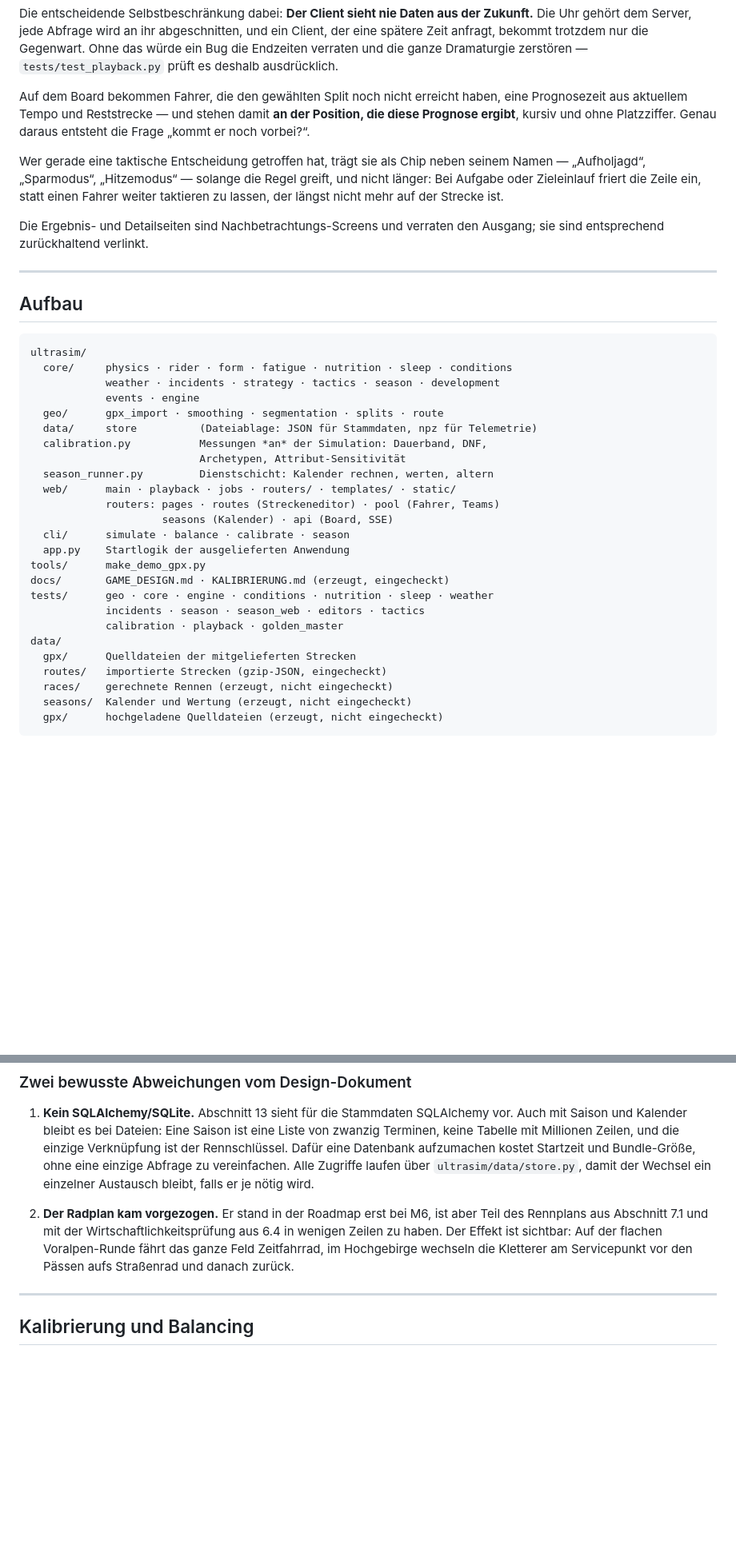
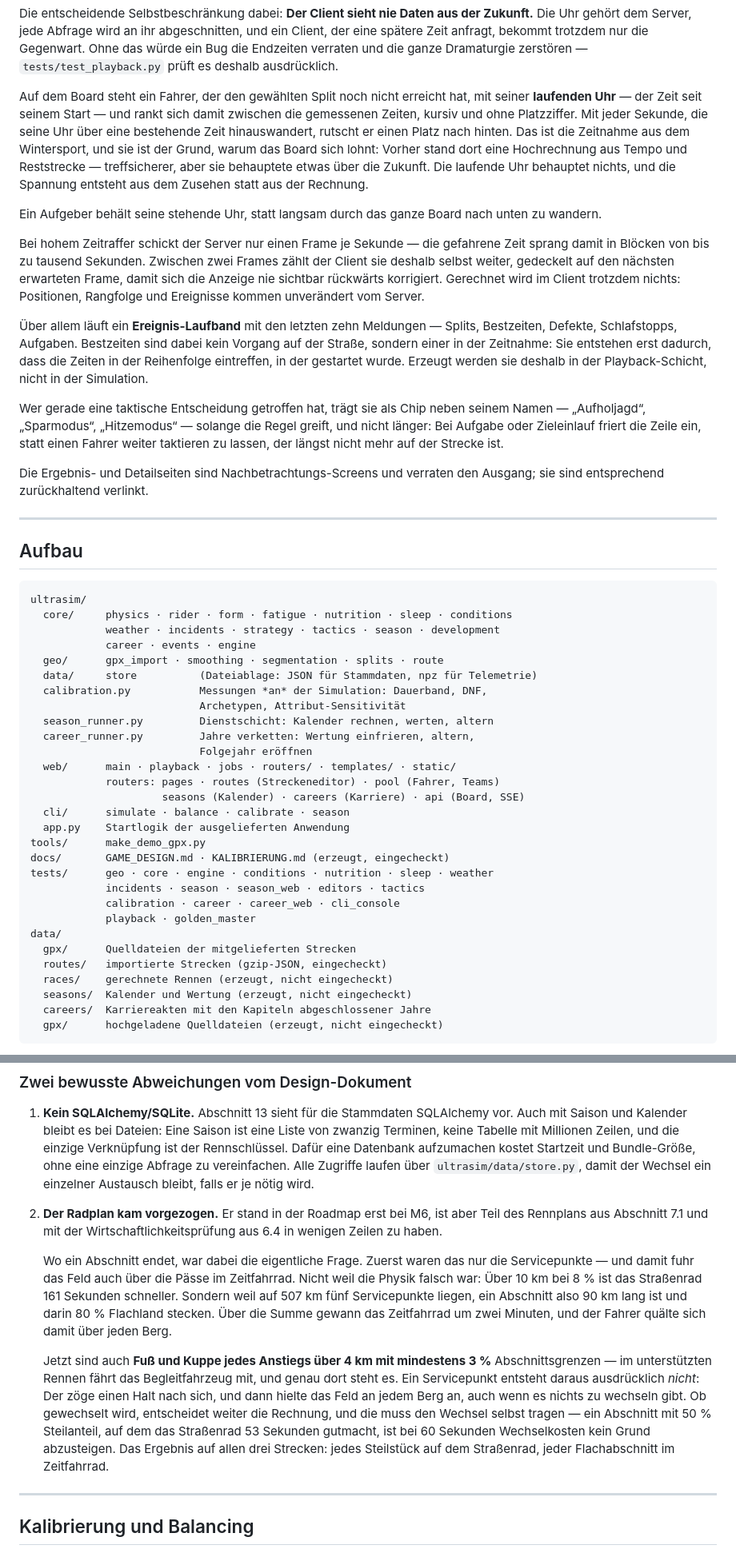
Before and after one commit to michaelkrinningersg-coder/Ultracycling-Simulator, a Markdown page: README.md, 2 parts joined by grey strips. Shown at 80% size. Drawn GitHub-style; blank space fills up the shorter version.

Commit message:
README: Karriere, Kalenderansicht und die neue Live-Ansicht
Nachgezogen, was die letzten drei Commits geaendert haben:

* Karriere und Kalenderansicht in der Meilensteintabelle, dazu ein
  eigener Abschnitt zur Frage, warum ein abgeschlossenes Jahr
  eingefroren wird, obwohl die Rennergebnisse unveraendert auf der
  Platte liegen: Die Wertung entsteht aus den Rennen *und dem Feld*, und
  das Feld von 2035 ist ein anderes als das von 2031.
* Die Beschreibung des Boards stimmte nicht mehr - dort steht jetzt die
  laufende Uhr statt einer Prognose, dazu das Ereignis-Laufband und der
  Grund, warum die Ziffern bei hohem Zeitraffer im Client weiterzaehlen.
* Die Geschichte der Radwahl mit der Zahl, um die es ging: Ueber 10 km
  bei 8 % ist das Strassenrad 161 Sekunden schneller, aber ein Abschnitt
  war 90 km lang und bestand zu 80 % aus Flachland.
* Modulbaum, Testzahl (450) und Datenverzeichnis.

Co-Authored-By: Claude Opus 5 <noreply@anthropic.com>
Claude-Session: https://claude.ai/code/session_016RE4obXerTuMsNN3j84zgM

````diff
--- a/README.md
+++ b/README.md
@@ -239,11 +269,33 @@ trotzdem nur die Gegenwart. Ohne das würde ein Bug die Endzeiten
 verraten und die ganze Dramaturgie zerstören — `tests/test_playback.py`
 prüft es deshalb ausdrücklich.
 
-Auf dem Board bekommen Fahrer, die den gewählten Split noch nicht
-erreicht haben, eine Prognosezeit aus aktuellem Tempo und Reststrecke —
-und stehen damit **an der Position, die diese Prognose ergibt**, kursiv
-und ohne Platzziffer. Genau daraus entsteht die Frage „kommt er noch
-vorbei?“.
+Auf dem Board steht ein Fahrer, der den gewählten Split noch nicht
+erreicht hat, mit seiner **laufenden Uhr** — der Zeit seit seinem Start
+— und rankt sich damit zwischen die gemessenen Zeiten, kursiv und ohne
+Platzziffer. Mit jeder Sekunde, die seine Uhr über eine bestehende Zeit
+hinauswandert, rutscht er einen Platz nach hinten. Das ist die
+Zeitnahme aus dem Wintersport, und sie ist der Grund, warum das Board
+sich lohnt: Vorher stand dort eine Hochrechnung aus Tempo und
+Reststrecke — treffsicherer, aber sie behauptete etwas über die
+Zukunft. Die laufende Uhr behauptet nichts, und die Spannung entsteht
+aus dem Zusehen statt aus der Rechnung.
+
+Ein Aufgeber behält seine stehende Uhr, statt langsam durch das ganze
+Board nach unten zu wandern.
+
+Bei hohem Zeitraffer schickt der Server nur einen Frame je Sekunde — die
+gefahrene Zeit sprang damit in Blöcken von bis zu tausend Sekunden.
+Zwischen zwei Frames zählt der Client sie deshalb selbst weiter,
+gedeckelt auf den nächsten erwarteten Frame, damit sich die Anzeige nie
+sichtbar rückwärts korrigiert. Gerechnet wird im Client trotzdem nichts:
+Positionen, Rangfolge und Ereignisse kommen unverändert vom Server.
+
+Über allem läuft ein **Ereignis-Laufband** mit den letzten zehn
+Meldungen — Splits, Bestzeiten, Defekte, Schlafstopps, Aufgaben.
+Bestzeiten sind dabei kein Vorgang auf der Straße, sondern einer in der
+Zeitnahme: Sie entstehen erst dadurch, dass die Zeiten in der
+Reihenfolge eintreffen, in der gestartet wurde. Erzeugt werden sie
+deshalb in der Playback-Schicht, nicht in der Simulation.
 
 Wer gerade eine taktische Entscheidung getroffen hat, trägt sie als
 Chip neben seinem Namen — „Aufholjagd“, „Sparmodus“, „Hitzemodus“ —
@@ -262,27 +314,31 @@ verraten den Ausgang; sie sind entsprechend zurückhaltend verlinkt.
 ultrasim/
   core/     physics · rider · form · fatigue · nutrition · sleep · conditions
             weather · incidents · strategy · tactics · season · development
-            events · engine
+            career · events · engine
   geo/      gpx_import · smoothing · segmentation · splits · route
   data/     store          (Dateiablage: JSON für Stammdaten, npz für Telemetrie)
   calibration.py           Messungen *an* der Simulation: Dauerband, DNF,
                            Archetypen, Attribut-Sensitivität
   season_runner.py         Dienstschicht: Kalender rechnen, werten, altern
+  career_runner.py         Jahre verketten: Wertung einfrieren, altern,
+                           Folgejahr eröffnen
   web/      main · playback · jobs · routers/ · templates/ · static/
             routers: pages · routes (Streckeneditor) · pool (Fahrer, Teams)
-                     seasons (Kalender) · api (Board, SSE)
+                     seasons (Kalender) · careers (Karriere) · api (Board, SSE)
   cli/      simulate · balance · calibrate · season
   app.py    Startlogik der ausgelieferten Anwendung
 tools/      make_demo_gpx.py
 docs/       GAME_DESIGN.md · KALIBRIERUNG.md (erzeugt, eingecheckt)
 tests/      geo · core · engine · conditions · nutrition · sleep · weather
             incidents · season · season_web · editors · tactics
-            calibration · playback · golden_master
+            calibration · career · career_web · cli_console
+            playback · golden_master
 data/
   gpx/      Quelldateien der mitgelieferten Strecken
   routes/   importierte Strecken (gzip-JSON, eingecheckt)
   races/    gerechnete Rennen (erzeugt, nicht eingecheckt)
   seasons/  Kalender und Wertung (erzeugt, nicht eingecheckt)
+  careers/  Karriereakten mit den Kapiteln abgeschlossener Jahre
   gpx/      hochgeladene Quelldateien (erzeugt, nicht eingecheckt)
 ```
 
@@ -313,10 +369,28 @@ Browser wie Kommandozeile rufen dieselben Funktionen auf.
 
 2. **Der Radplan kam vorgezogen.** Er stand in der Roadmap erst bei M6,
    ist aber Teil des Rennplans aus Abschnitt 7.1 und mit der
-   Wirtschaftlichkeitsprüfung aus 6.4 in wenigen Zeilen zu haben. Der
-   Effekt ist sichtbar: Auf der flachen Voralpen-Runde fährt das ganze
-   Feld Zeitfahrrad, im Hochgebirge wechseln die Kletterer am
-   Servicepunkt vor den Pässen aufs Straßenrad und danach zurück.
+   Wirtschaftlichkeitsprüfung aus 6.4 in wenigen Zeilen zu haben.
+
+   Wo ein Abschnitt endet, war dabei die eigentliche Frage. Zuerst waren
+   das nur die Servicepunkte — und damit fuhr das Feld auch über die
+   Pässe im Zeitfahrrad. Nicht weil die Physik falsch war: Über 10 km
+   bei 8 % ist das Straßenrad 161 Sekunden schneller. Sondern weil auf
+   507 km fünf Servicepunkte liegen, ein Abschnitt also 90 km lang ist
+   und darin 80 % Flachland stecken. Über die Summe gewann das
+   Zeitfahrrad um zwei Minuten, und der Fahrer quälte sich damit über
+   jeden Berg.
+
+   Jetzt sind auch **Fuß und Kuppe jedes Anstiegs über 4 km mit
+   mindestens 3 %** Abschnittsgrenzen — im unterstützten Rennen fährt
+   das Begleitfahrzeug mit, und genau dort steht es. Ein Servicepunkt
+   entsteht daraus ausdrücklich *nicht*: Der zöge einen Halt nach sich,
+   und dann hielte das Feld an jedem Berg an, auch wenn es nichts zu
+   wechseln gibt. Ob gewechselt wird, entscheidet weiter die Rechnung,
+   und die muss den Wechsel selbst tragen — ein Abschnitt mit 50 %
+   Steilanteil, auf dem das Straßenrad 53 Sekunden gutmacht, ist bei
+   60 Sekunden Wechselkosten kein Grund abzusteigen. Das Ergebnis auf
+   allen drei Strecken: jedes Steilstück auf dem Straßenrad, jeder
+   Flachabschnitt im Zeitfahrrad.
 
 ---
 
````
Also changed, not shown: other parts of README.md (+34 -4 lines).
